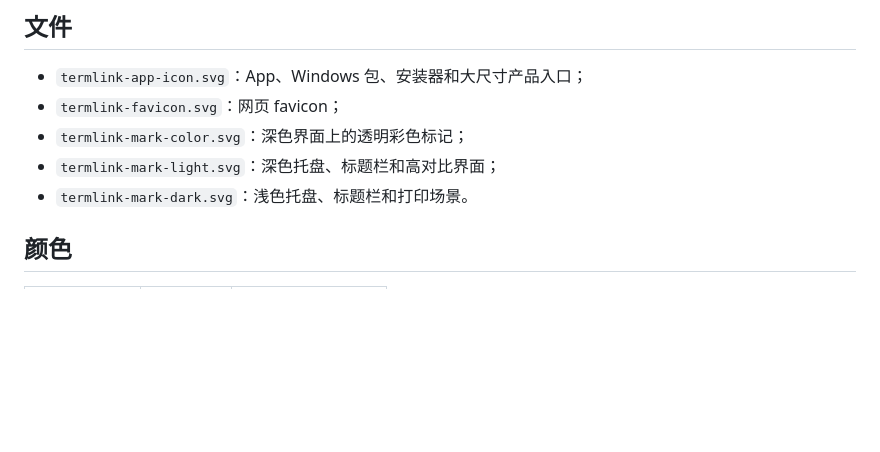
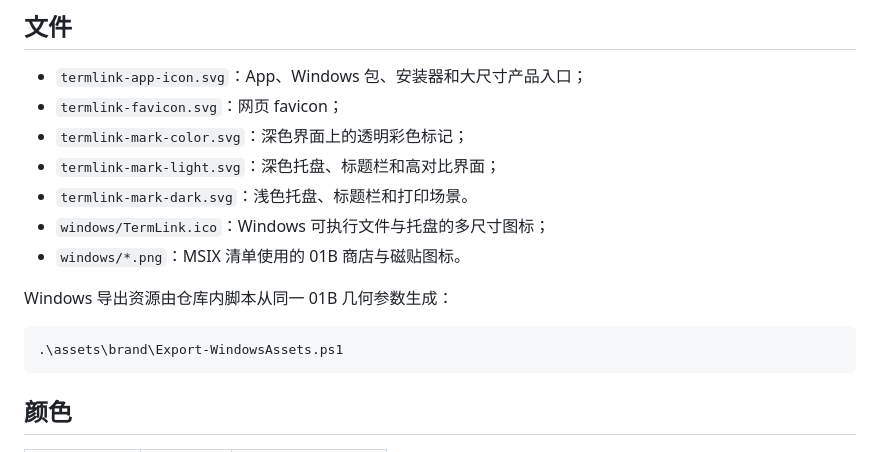
Before and after one commit to myucxy/TermLink, a Markdown page: assets/brand/README.md, the part around the change. GitHub-like rendering; blank space fills up the shorter version.

Commit message:
feat(win-agent): ship 01B application branding

````diff
--- a/assets/brand/README.md
+++ b/assets/brand/README.md
@@ -17,6 +17,14 @@
 - `termlink-mark-color.svg`：深色界面上的透明彩色标记；
 - `termlink-mark-light.svg`：深色托盘、标题栏和高对比界面；
 - `termlink-mark-dark.svg`：浅色托盘、标题栏和打印场景。
+- `windows/TermLink.ico`：Windows 可执行文件与托盘的多尺寸图标；
+- `windows/*.png`：MSIX 清单使用的 01B 商店与磁贴图标。
+
+Windows 导出资源由仓库内脚本从同一 01B 几何参数生成：
+
+```powershell
+.\assets\brand\Export-WindowsAssets.ps1
+```
 
 ## 颜色
 
````
Also changed, not shown: assets/brand/windows/Square150x150Logo.png (added), assets/brand/windows/Square44x44Logo.png (added), assets/brand/windows/StoreLogo.png (added), assets/brand/windows/TermLink-preview-256.png (added), 6 other files.
